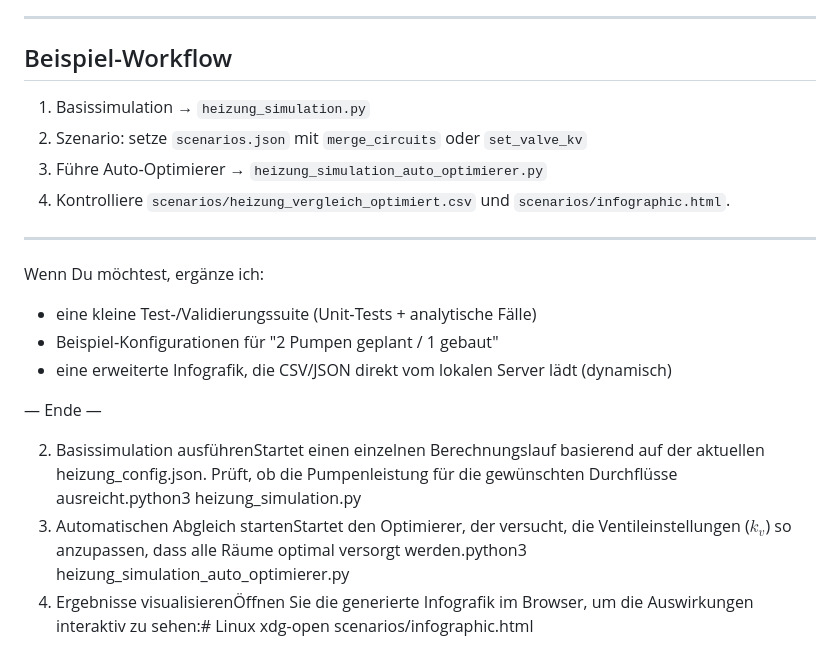
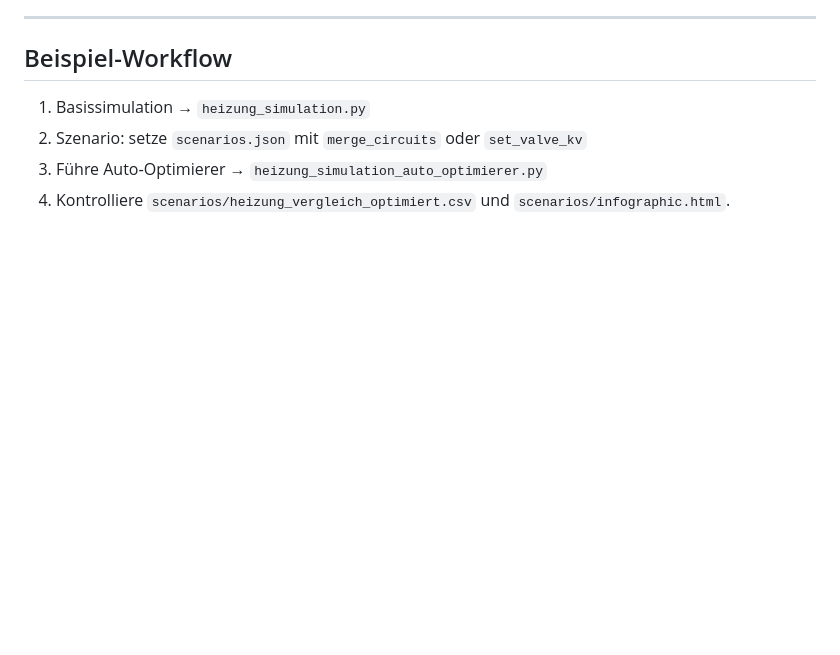
Before and after one commit to lestoef/heizung_langbehnstrasse13, a Markdown page: README.md, the part around one of its changes. GitHub-like rendering; blank space fills up the shorter version.

Commit message:
remove unused parts

```diff
--- a/README.md
+++ b/README.md
@@ -125,19 +125,3 @@ Da Δp ∝ v^2 und v ∝ q/A, ist Δp quadratisch in q. Änderungen bei Ventilst
 2) Szenario: setze `scenarios.json` mit `merge_circuits` oder `set_valve_kv`
 3) Führe Auto‑Optimierer → `heizung_simulation_auto_optimierer.py`
 4) Kontrolliere `scenarios/heizung_vergleich_optimiert.csv` und `scenarios/infographic.html`.
-
----
-
-Wenn Du möchtest, ergänze ich:
-
-- eine kleine Test‑/Validierungssuite (Unit‑Tests + analytische Fälle)
-- Beispiel‑Konfigurationen für "2 Pumpen geplant / 1 gebaut"
-- eine erweiterte Infografik, die CSV/JSON direkt vom lokalen Server lädt (dynamisch)
-
-— Ende —
-
-2. Basissimulation ausführenStartet einen einzelnen Berechnungslauf basierend auf der aktuellen heizung_config.json. Prüft, ob die Pumpenleistung für die gewünschten Durchflüsse ausreicht.python3 heizung_simulation.py
-3. Automatischen Abgleich startenStartet den Optimierer, der versucht, die Ventileinstellungen ($k_v$) so anzupassen, dass alle Räume optimal versorgt werden.python3 heizung_simulation_auto_optimierer.py
-4. Ergebnisse visualisierenÖffnen Sie die generierte Infografik im Browser, um die Auswirkungen interaktiv zu sehen:# Linux
-xdg-open scenarios/infographic.html
-
```
Also changed, not shown: other parts of README.md (+0 -3 lines).
